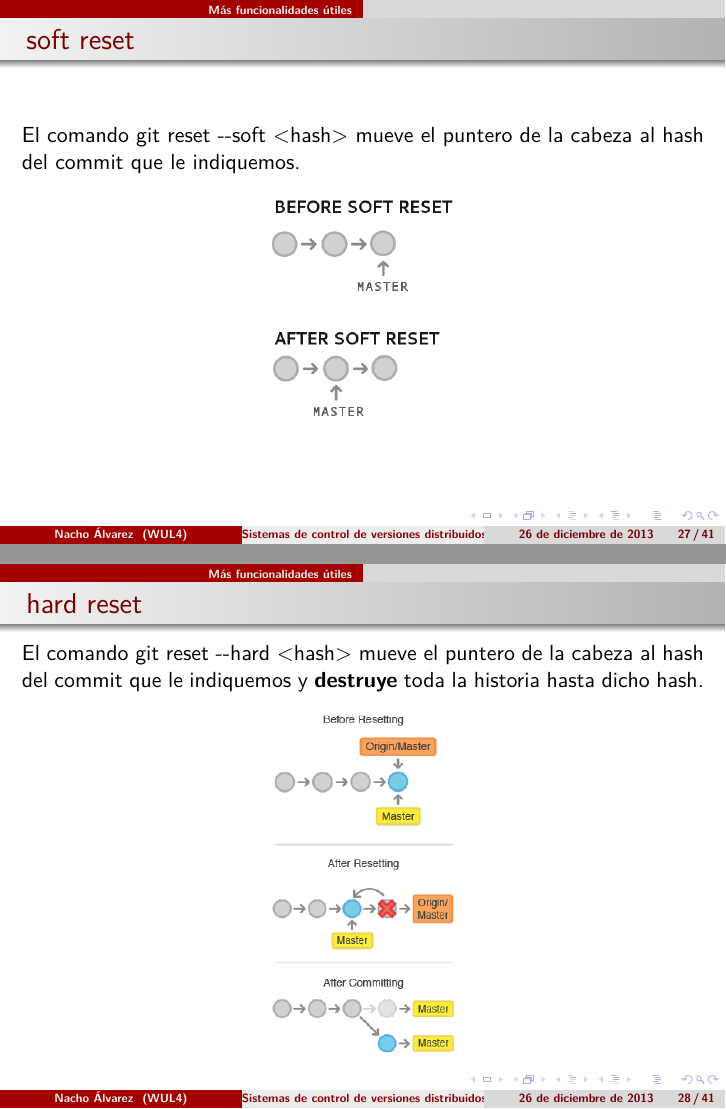
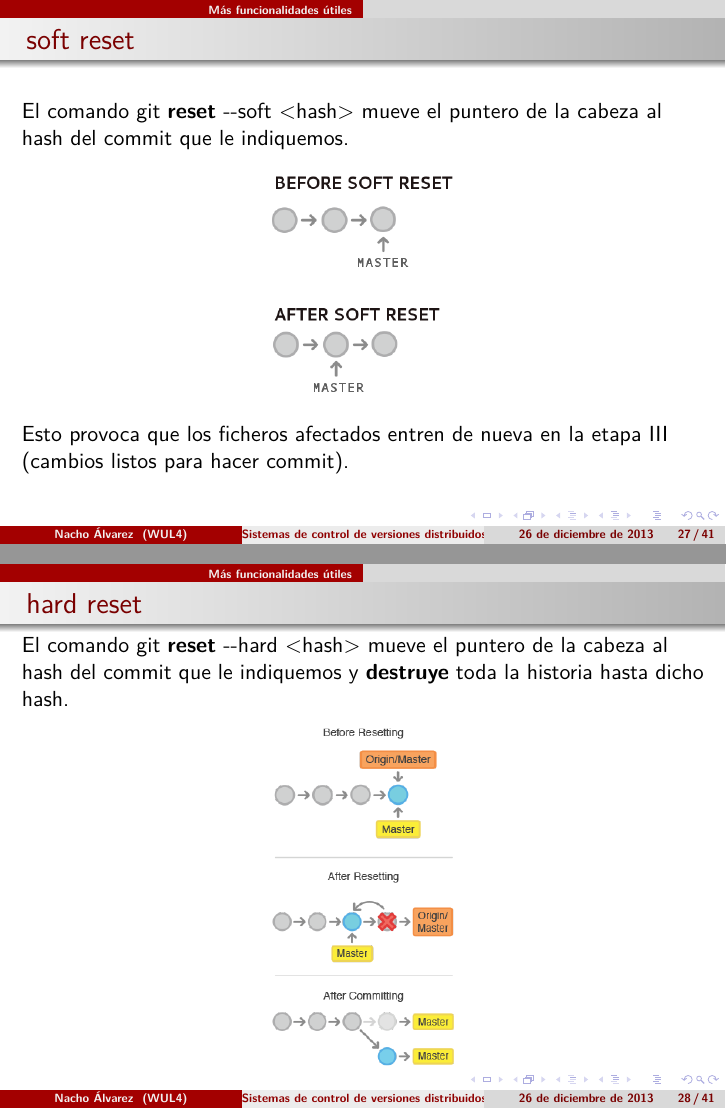
Before and after one commit to jialvarez/taller-git, LaTeX slides (principal.tex, which reads advanced.tex): pages 27 and 28 of 41, joined at a grey line. Compiled offline with XeLaTeX.

Commit message:
reset updated

```diff
--- a/advanced.tex
+++ b/advanced.tex
@@ -72,16 +72,18 @@ nothing to commit, working directory clean
 \frame
 {
 \frametitle{soft reset}
- El comando git reset -{}-soft <hash> mueve el puntero de la cabeza al hash del commit que le indiquemos.\\
+ El comando git \textbf{reset} -{}-soft <hash> mueve el puntero de la cabeza al hash del commit que le indiquemos.\\
  \begin{center}
     \includegraphics[height=4cm]{imgs/soft-reset.png}
  \end{center}
+
+ Esto provoca que los ficheros afectados entren de nueva en la etapa III (cambios listos para hacer commit).
 }
 
 \frame
 {
 \frametitle{hard reset}
- El comando git reset -{}-hard <hash> mueve el puntero de la cabeza al hash del commit que le indiquemos y \textbf{destruye} toda la historia hasta dicho hash.\\
+ El comando git \textbf{reset} -{}-hard <hash> mueve el puntero de la cabeza al hash del commit que le indiquemos y \textbf{destruye} toda la historia hasta dicho hash.\\
  \begin{center}
     \includegraphics[height=6cm]{imgs/reset-hard.png}
  \end{center}
```
